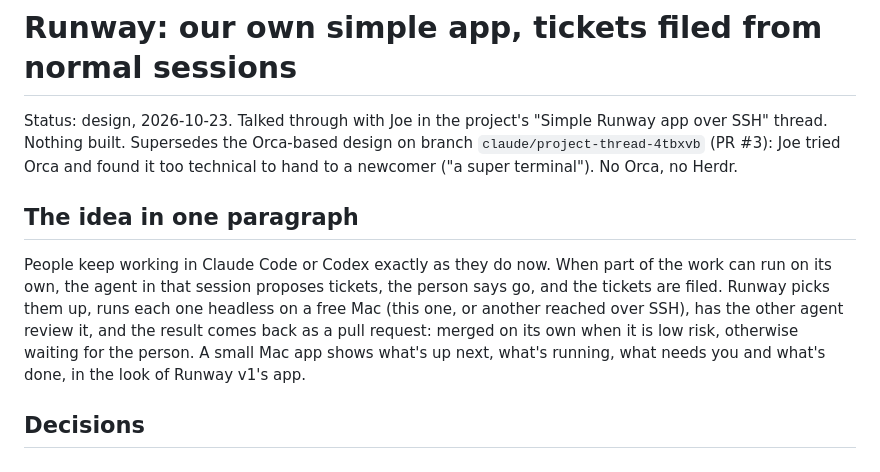
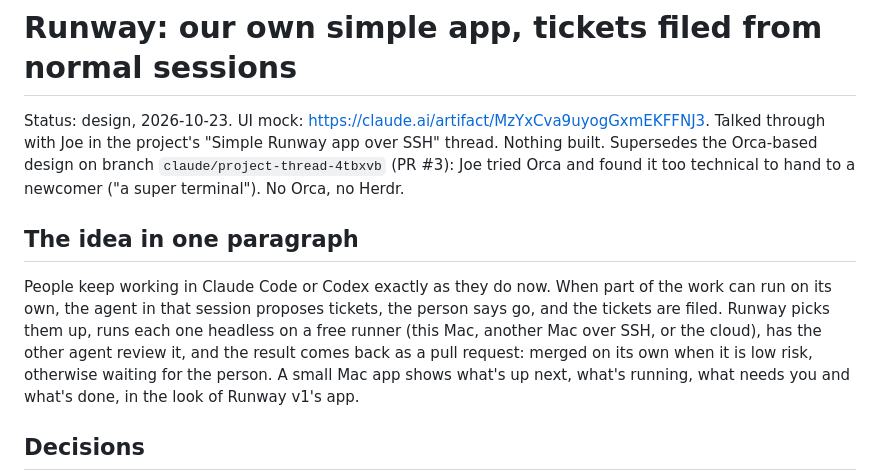
Before and after one commit to datacraftdevelopment/agent-runway, a Markdown page: docs/specs/2026-10-23-runway-app-design.md, the part around one of its changes. Rendered like a GitHub page.

```diff
--- a/docs/specs/2026-10-23-runway-app-design.md
+++ b/docs/specs/2026-10-23-runway-app-design.md
@@ -1,6 +1,6 @@
 # Runway: our own simple app, tickets filed from normal sessions
 
-Status: design, 2026-10-23. Talked through with Joe in the project's "Simple Runway app over SSH" thread. Nothing built.
+Status: design, 2026-10-23. UI mock: https://claude.ai/artifact/MzYxCva9uyogGxmEKFFNJ3. Talked through with Joe in the project's "Simple Runway app over SSH" thread. Nothing built.
 Supersedes the Orca-based design on branch `claude/project-thread-4tbxvb` (PR #3): Joe tried Orca and found it too
 technical to hand to a newcomer ("a super terminal"). No Orca, no Herdr.
 
@@ -8,7 +8,7 @@ technical to hand to a newcomer ("a super terminal"). No Orca, no Herdr.
 
 People keep working in Claude Code or Codex exactly as they do now. When part of the work can run on its own, the
 agent in that session proposes tickets, the person says go, and the tickets are filed. Runway picks them up, runs each
-one headless on a free Mac (this one, or another reached over SSH), has the other agent review it, and the result comes
+one headless on a free runner (this Mac, another Mac over SSH, or the cloud), has the other agent review it, and the result comes
 back as a pull request: merged on its own when it is low risk, otherwise waiting for the person. A small Mac app shows
 what's up next, what's running, what needs you and what's done, in the look of Runway v1's app.
 
```
Also changed, not shown: other parts of docs/specs/2026-10-23-runway-app-design.md (+30 -16 lines).
